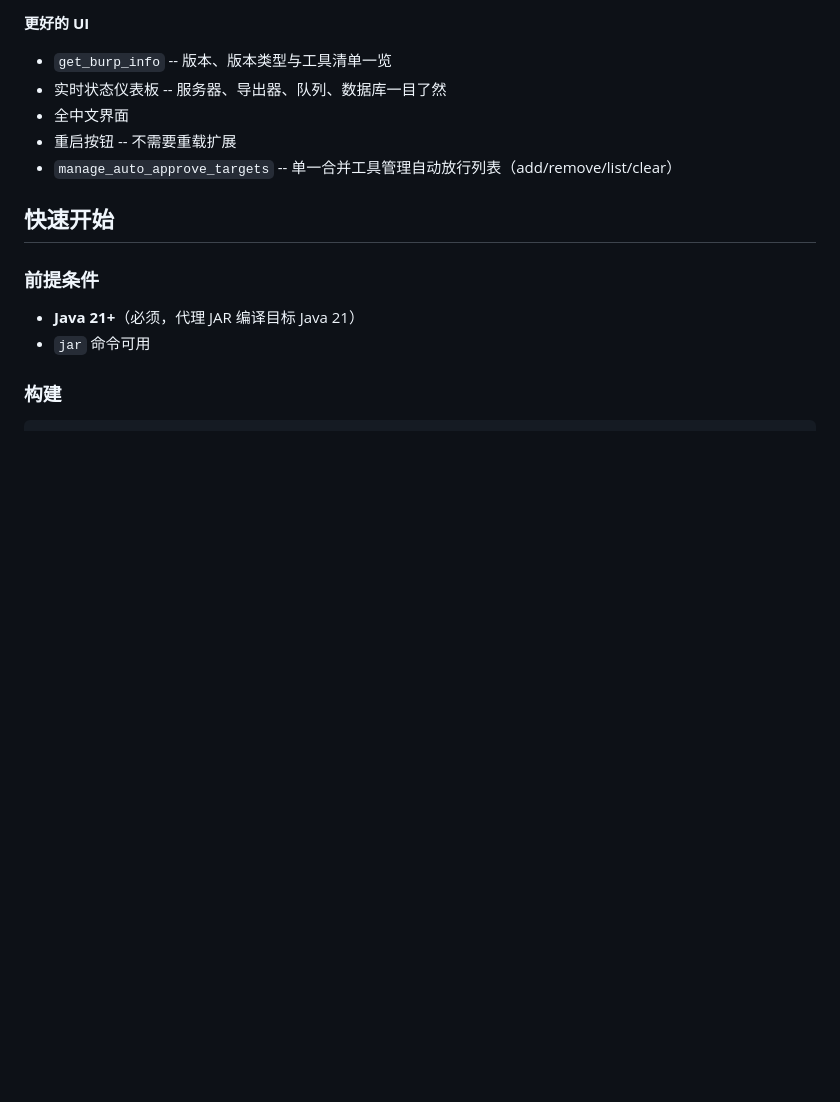
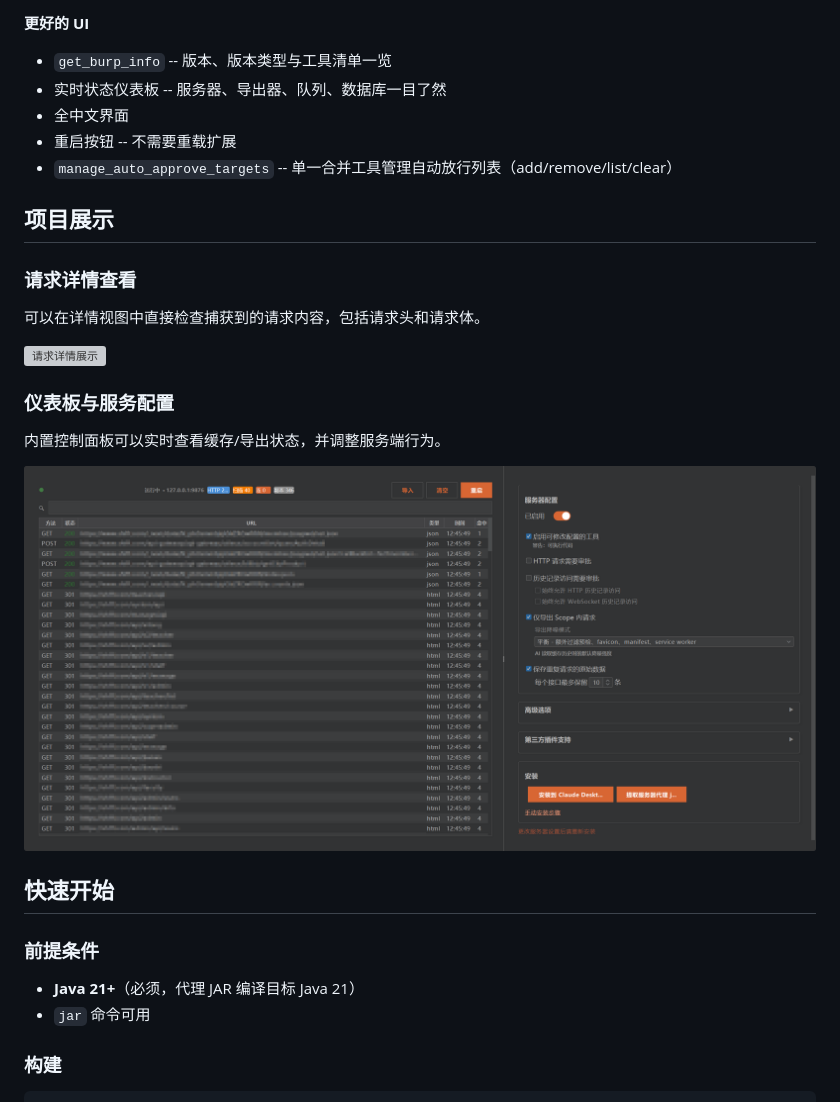
Before and after one commit to leilecen/burpmcpenhance, a Markdown page: README.md, the part around one of its changes. Drawn GitHub-style; pictures changed too: docs/images/dashboard-demo.png (added); blank space fills up the shorter version; grey boxes are pictures that could not be loaded.

```diff
--- a/README.md
+++ b/README.md
@@ -375,6 +389,20 @@ mcpTool<MyToolArgs>("tool description") {
 - 重启按钮 -- 不需要重载扩展
 - `manage_auto_approve_targets` -- 单一合并工具管理自动放行列表（add/remove/list/clear）
 
+## 项目展示
+
+### 请求详情查看
+
+可以在详情视图中直接检查捕获到的请求内容，包括请求头和请求体。
+
+![请求详情展示](docs/images/request-detail-demo.png)
+
+### 仪表板与服务配置
+
+内置控制面板可以实时查看缓存/导出状态，并调整服务端行为。
+
+![仪表板展示](docs/images/dashboard-demo.png)
+
 ## 快速开始
 
 ### 前提条件
```
Also changed, not shown: other parts of README.md (+14 -0 lines), CODEMAP.md (deleted, +0 -287 lines), 7 other files.
